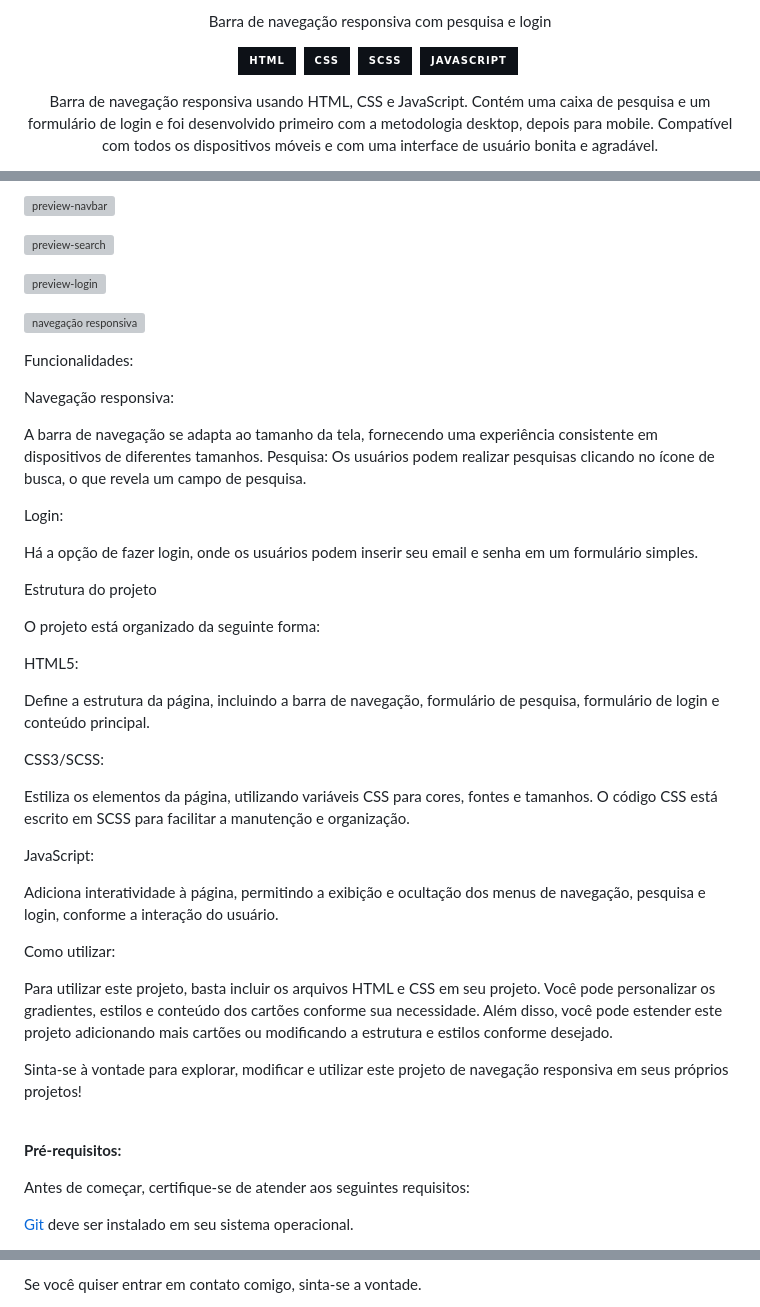
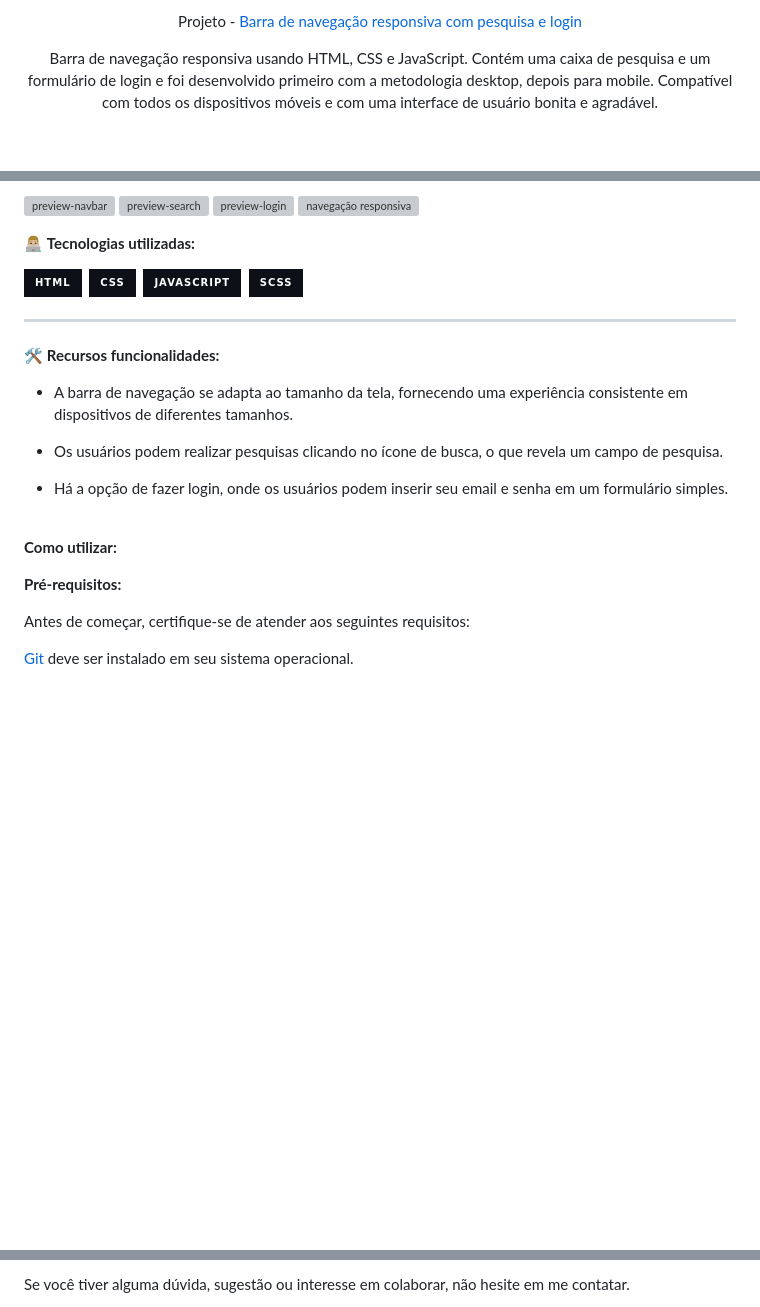
Before and after one commit to daniel-portela/responsive-navigation-bar, a Markdown page: README.md, 3 parts joined by grey strips. Rendered like a GitHub page; badges without logos; blank space fills up the shorter version; grey boxes are pictures that could not be loaded.

```diff
--- a/README.md
+++ b/README.md
@@ -1,11 +1,6 @@
 <div align="center">
 
-Barra de navegação responsiva com pesquisa e login
-
-![HTML](https://img.shields.io/badge/-HTML-0D1117?style=for-the-badge&logo=html5&labelColor=0D1117)&nbsp;
-![CSS](https://img.shields.io/badge/-CSS-0D1117?style=for-the-badge&logo=CSS3&logoColor=blue&labelColor=0D1117)&nbsp;
-![SCSS](https://img.shields.io/badge/-SCSS-0D1117?style=for-the-badge&logo=sass&logoColor=purple&labelColor=0D1117)&nbsp;
-![JavaScript](https://img.shields.io/badge/-javascript-0D1117?style=for-the-badge&logo=javascript&logoColor=yellow&labelColor=0D1117)&nbsp;
+Projeto - <a href="https://barradenavegacaoq.netlify.app/">Barra de navegação responsiva com pesquisa e login</a>
 
 <p>Barra de navegação responsiva usando HTML, CSS e JavaScript.
 Contém uma caixa de pesquisa e um formulário de login e foi
@@ -16,47 +9,28 @@ Compatível com todos os dispositivos móveis e com uma interface de usuário bo
 </div>
 
 ![preview-navbar](https://github.com/daniel-portela/responsive-navigation-bar/assets/110783805/618d31ba-bbe0-4789-977c-2e94bbbb9fde)
-
 ![preview-search](https://github.com/daniel-portela/responsive-navigation-bar/assets/110783805/427e6cb1-c760-4118-bbe9-05eb0fd47a89)
-
 ![preview-login](https://github.com/daniel-portela/responsive-navigation-bar/assets/110783805/8cb6521e-93bf-41c6-bce2-04d2aa4011e1)
-
 ![navegação responsiva](https://github.com/daniel-portela/responsive-navigation-bar/assets/110783805/db185689-1c7b-48f2-b3ed-e717b85d0d45)
 
-Funcionalidades:
+👨🏼‍💻 <b>Tecnologias utilizadas:</b>
 
-Navegação responsiva:
+![HTML](https://img.shields.io/badge/-HTML-0D1117?style=for-the-badge&logo=html5&labelColor=0D1117)&nbsp;
+![CSS](https://img.shields.io/badge/-CSS-0D1117?style=for-the-badge&logo=CSS3&logoColor=blue&labelColor=0D1117)&nbsp;
+![JavaScript](https://img.shields.io/badge/-javascript-0D1117?style=for-the-badge&logo=javascript&logoColor=yellow&labelColor=0D1117)&nbsp;
+![SCSS](https://img.shields.io/badge/-SCSS-0D1117?style=for-the-badge&logo=sass&logoColor=purple&labelColor=0D1117)&nbsp;<hr>
 
-A barra de navegação se adapta ao tamanho da tela, fornecendo uma experiência consistente em dispositivos de diferentes tamanhos.
-Pesquisa: Os usuários podem realizar pesquisas clicando no ícone de busca, o que revela um campo de pesquisa.
+🛠️ <b>Recursos funcionalidades:</b>
 
-Login:
+- A barra de navegação se adapta ao tamanho da tela, fornecendo uma experiência consistente em dispositivos de diferentes tamanhos.
 
-Há a opção de fazer login, onde os usuários podem inserir seu email e senha em um formulário simples.
+- Os usuários podem realizar pesquisas clicando no ícone de busca, o que revela um campo de pesquisa.
 
-Estrutura do projeto
+- Há a opção de fazer login, onde os usuários podem inserir seu email e senha em um formulário simples.<br><br>
 
-O projeto está organizado da seguinte forma:
+<b>Como utilizar:</b>
 
-HTML5:
-
-Define a estrutura da página, incluindo a barra de navegação, formulário de pesquisa, formulário de login e conteúdo principal.
-
-CSS3/SCSS:
-
-Estiliza os elementos da página, utilizando variáveis CSS para cores, fontes e tamanhos. O código CSS está escrito em SCSS para facilitar a manutenção e organização.
-
-JavaScript:
-
-Adiciona interatividade à página, permitindo a exibição e ocultação dos menus de navegação, pesquisa e login, conforme a interação do usuário.
-
-Como utilizar:
-
-Para utilizar este projeto, basta incluir os arquivos HTML e CSS em seu projeto. Você pode personalizar os gradientes, estilos e conteúdo dos cartões conforme sua necessidade. Além disso, você pode estender este projeto adicionando mais cartões ou modificando a estrutura e estilos conforme desejado.
-
-Sinta-se à vontade para explorar, modificar e utilizar este projeto de navegação responsiva em seus próprios projetos!
-
-<br><b>Pré-requisitos:</b>
+<b>Pré-requisitos:</b>
 
 <p>Antes de começar, certifique-se de atender aos seguintes requisitos:</p>
 
@@ -100,3 +73,3 @@ Este projeto foi desenvolvido por <a href="https://github.com/daniel-portela/">D
 
-<p>Se você quiser entrar em contato comigo, sinta-se a vontade.</p>
+Se você tiver alguma dúvida, sugestão ou interesse em colaborar, não hesite em me contatar.
 
```
Also changed, not shown: other parts of README.md (+2 -16 lines).
